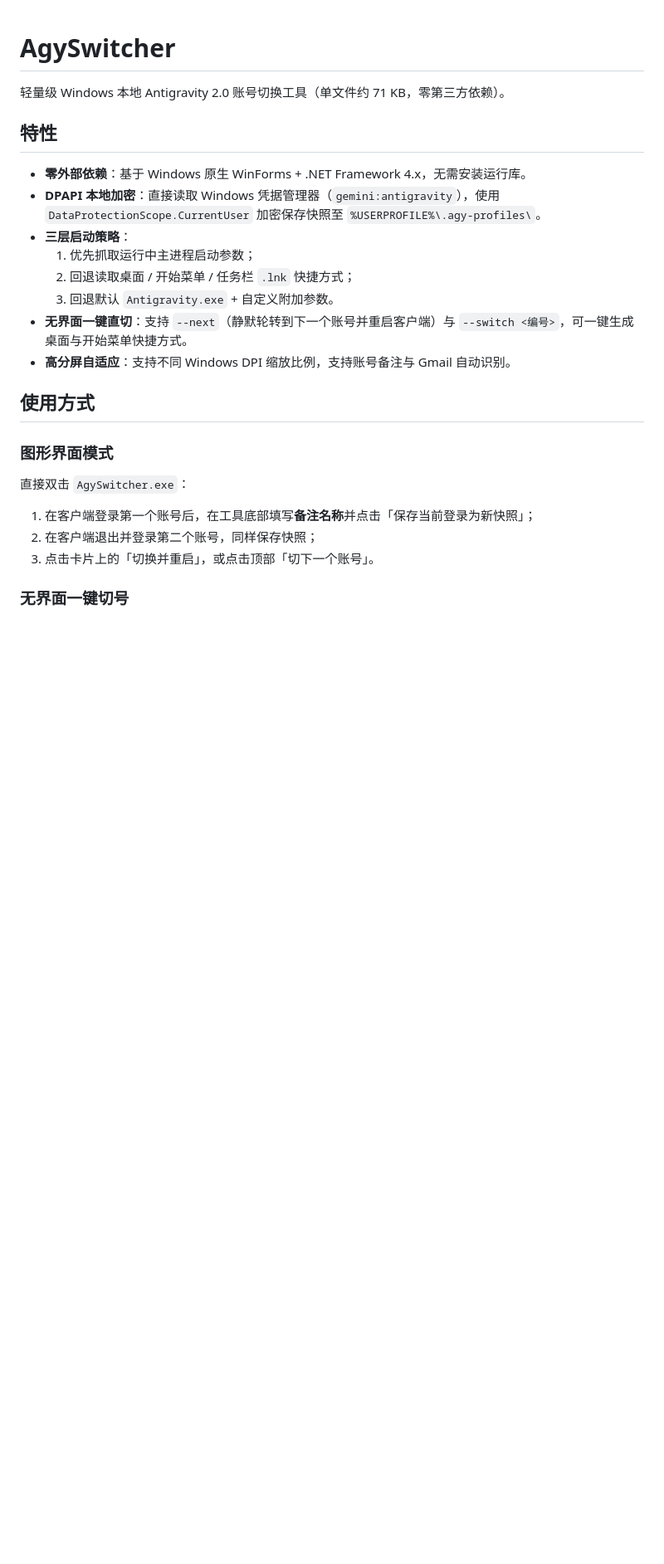
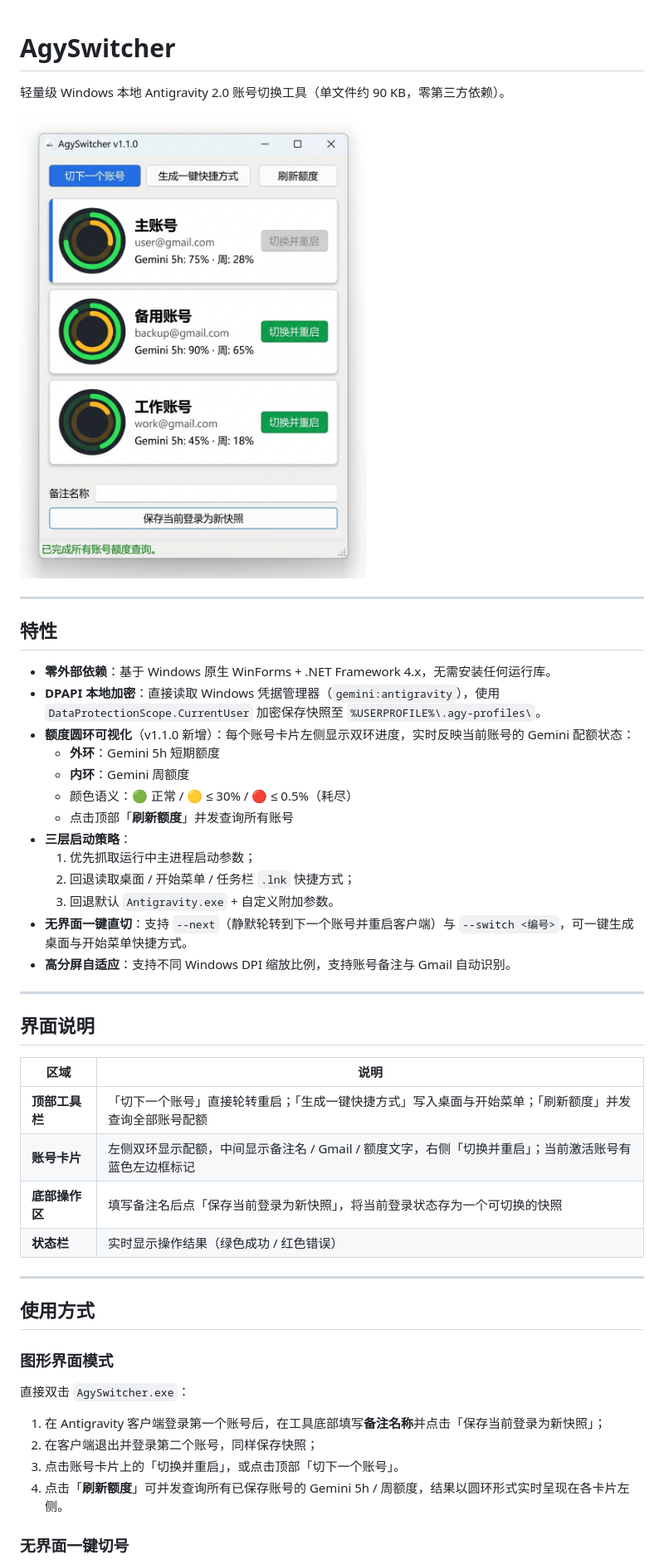
Before and after one commit to luciferq2/AgySwitcher, a Markdown page: README.md, the part around one of its changes. Shown at 83% size. GitHub-like rendering; pictures changed too: docs/images/screenshot-v1.1.0.jpg (added); blank space fills up the shorter version.

Commit message:
docs: update README with quota ring feature, screenshot, changelog; fix release.yml build step

```diff
--- a/README.md
+++ b/README.md
@@ -1,11 +1,20 @@
 # AgySwitcher
 
-轻量级 Windows 本地 Antigravity 2.0 账号切换工具（单文件约 71 KB，零第三方依赖）。
+轻量级 Windows 本地 Antigravity 2.0 账号切换工具（单文件约 90 KB，零第三方依赖）。
+
+![AgySwitcher v1.1.0 界面截图](docs/images/screenshot-v1.1.0.jpg)
+
+---
 
 ## 特性
 
-- **零外部依赖**：基于 Windows 原生 WinForms + .NET Framework 4.x，无需安装运行库。
+- **零外部依赖**：基于 Windows 原生 WinForms + .NET Framework 4.x，无需安装任何运行库。
 - **DPAPI 本地加密**：直接读取 Windows 凭据管理器（`gemini:antigravity`），使用 `DataProtectionScope.CurrentUser` 加密保存快照至 `%USERPROFILE%\.agy-profiles\`。
+- **额度圆环可视化**（v1.1.0 新增）：每个账号卡片左侧显示双环进度，实时反映当前账号的 Gemini 配额状态：
+  - **外环**：Gemini 5h 短期额度
+  - **内环**：Gemini 周额度
+  - 颜色语义：🟢 正常 / 🟡 ≤ 30% / 🔴 ≤ 0.5%（耗尽）
+  - 点击顶部「**刷新额度**」并发查询所有账号
 - **三层启动策略**：
   1. 优先抓取运行中主进程启动参数；
   2. 回退读取桌面 / 开始菜单 / 任务栏 `.lnk` 快捷方式；
@@ -13,12 +22,28 @@
 - **无界面一键直切**：支持 `--next`（静默轮转到下一个账号并重启客户端）与 `--switch <编号>`，可一键生成桌面与开始菜单快捷方式。
 - **高分屏自适应**：支持不同 Windows DPI 缩放比例，支持账号备注与 Gmail 自动识别。
 
+---
+
+## 界面说明
+
+| 区域 | 说明 |
+|---|---|
+| **顶部工具栏** | 「切下一个账号」直接轮转重启；「生成一键快捷方式」写入桌面与开始菜单；「刷新额度」并发查询全部账号配额 |
+| **账号卡片** | 左侧双环显示配额，中间显示备注名 / Gmail / 额度文字，右侧「切换并重启」；当前激活账号有蓝色左边框标记 |
+| **底部操作区** | 填写备注名后点「保存当前登录为新快照」，将当前登录状态存为一个可切换的快照 |
+| **状态栏** | 实时显示操作结果（绿色成功 / 红色错误） |
+
+---
+
 ## 使用方式
 
 ### 图形界面模式
+
 直接双击 `AgySwitcher.exe`：
-1. 在客户端登录第一个账号后，在工具底部填写**备注名称**并点击「保存当前登录为新快照」；
+
+1. 在 Antigravity 客户端登录第一个账号后，在工具底部填写**备注名称**并点击「保存当前登录为新快照」；
 2. 在客户端退出并登录第二个账号，同样保存快照；
-3. 点击卡片上的「切换并重启」，或点击顶部「切下一个账号」。
+3. 点击账号卡片上的「切换并重启」，或点击顶部「切下一个账号」。
+4. 点击「**刷新额度**」可并发查询所有已保存账号的 Gemini 5h / 周额度，结果以圆环形式实时呈现在各卡片左侧。
 
 ### 无界面一键切号
```
Also changed, not shown: other parts of README.md (+40 -12 lines), 1 other file.
